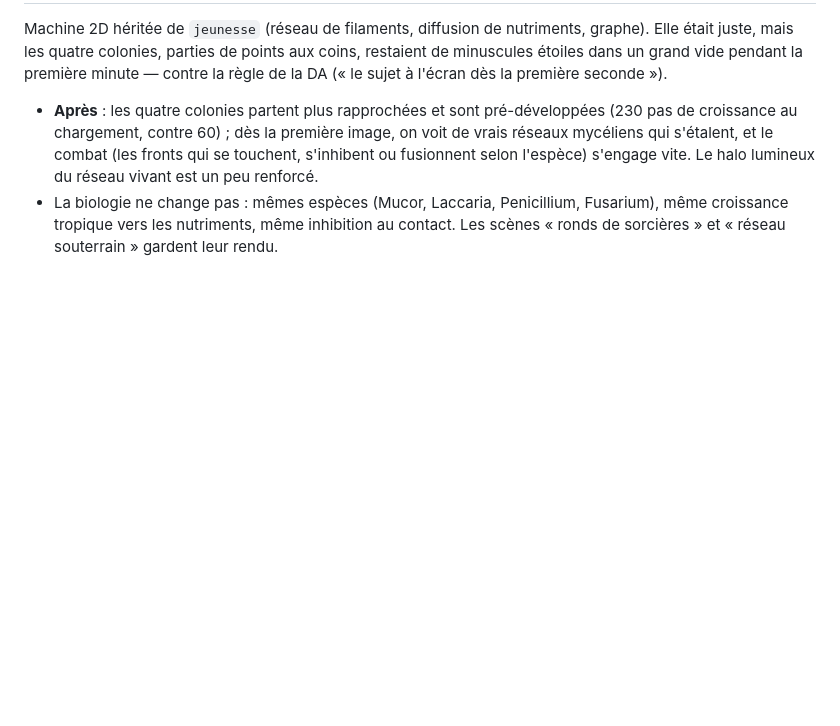
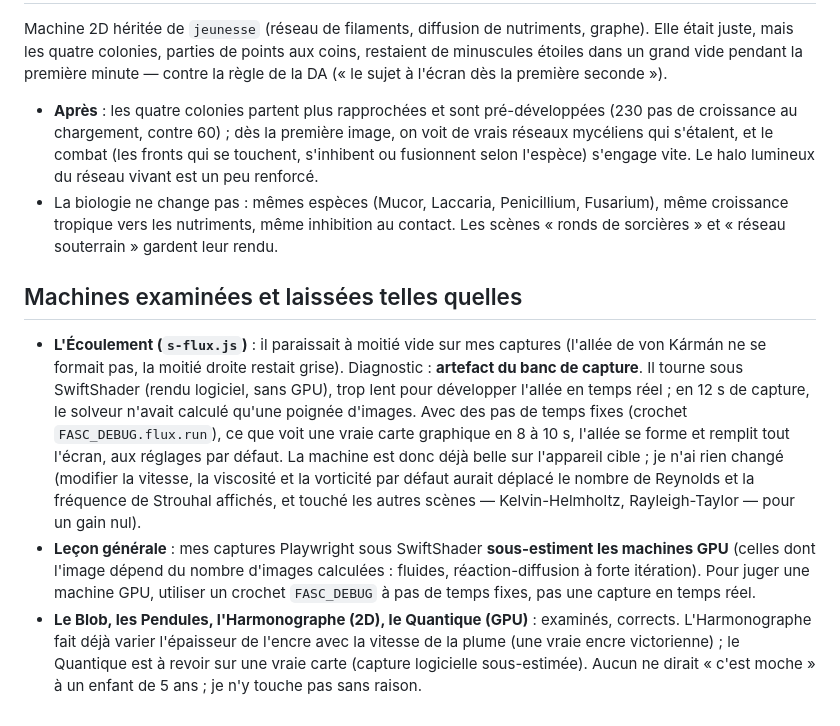
Before and after one commit to akouatik-yo/Fascination, a Markdown page: docs/rendu/RENDU-A.md, the part around the change. Rendered like a GitHub page; blank space fills up the shorter version.

Commit message:
Journal : l'Écoulement est déjà bon sur GPU (le vide venait du rendu logiciel) ; machines examinées
Co-Authored-By: Claude Opus 5.5 <noreply@anthropic.com>
Claude-Session: https://claude.ai/code/session_01MS9d5JmMjbNw1P1jiRQA2y

```diff
--- a/docs/rendu/RENDU-A.md
+++ b/docs/rendu/RENDU-A.md
@@ -90,3 +90,9 @@ Machine 2D héritée de `jeunesse` (réseau de filaments, diffusion de nutriment
 
 - **Après** : les quatre colonies partent plus rapprochées et sont pré-développées (230 pas de croissance au chargement, contre 60) ; dès la première image, on voit de vrais réseaux mycéliens qui s'étalent, et le combat (les fronts qui se touchent, s'inhibent ou fusionnent selon l'espèce) s'engage vite. Le halo lumineux du réseau vivant est un peu renforcé.
 - La biologie ne change pas : mêmes espèces (Mucor, Laccaria, Penicillium, Fusarium), même croissance tropique vers les nutriments, même inhibition au contact. Les scènes « ronds de sorcières » et « réseau souterrain » gardent leur rendu.
+
+## Machines examinées et laissées telles quelles
+
+- **L'Écoulement (`s-flux.js`)** : il paraissait à moitié vide sur mes captures (l'allée de von Kármán ne se formait pas, la moitié droite restait grise). Diagnostic : **artefact du banc de capture**. Il tourne sous SwiftShader (rendu logiciel, sans GPU), trop lent pour développer l'allée en temps réel ; en 12 s de capture, le solveur n'avait calculé qu'une poignée d'images. Avec des pas de temps fixes (crochet `FASC_DEBUG.flux.run`), ce que voit une vraie carte graphique en 8 à 10 s, l'allée se forme et remplit tout l'écran, aux réglages par défaut. La machine est donc déjà belle sur l'appareil cible ; je n'ai rien changé (modifier la vitesse, la viscosité et la vorticité par défaut aurait déplacé le nombre de Reynolds et la fréquence de Strouhal affichés, et touché les autres scènes — Kelvin-Helmholtz, Rayleigh-Taylor — pour un gain nul).
+- **Leçon générale** : mes captures Playwright sous SwiftShader **sous-estiment les machines GPU** (celles dont l'image dépend du nombre d'images calculées : fluides, réaction-diffusion à forte itération). Pour juger une machine GPU, utiliser un crochet `FASC_DEBUG` à pas de temps fixes, pas une capture en temps réel.
+- **Le Blob, les Pendules, l'Harmonographe (2D), le Quantique (GPU)** : examinés, corrects. L'Harmonographe fait déjà varier l'épaisseur de l'encre avec la vitesse de la plume (une vraie encre victorienne) ; le Quantique est à revoir sur une vraie carte (capture logicielle sous-estimée). Aucun ne dirait « c'est moche » à un enfant de 5 ans ; je n'y touche pas sans raison.
```
